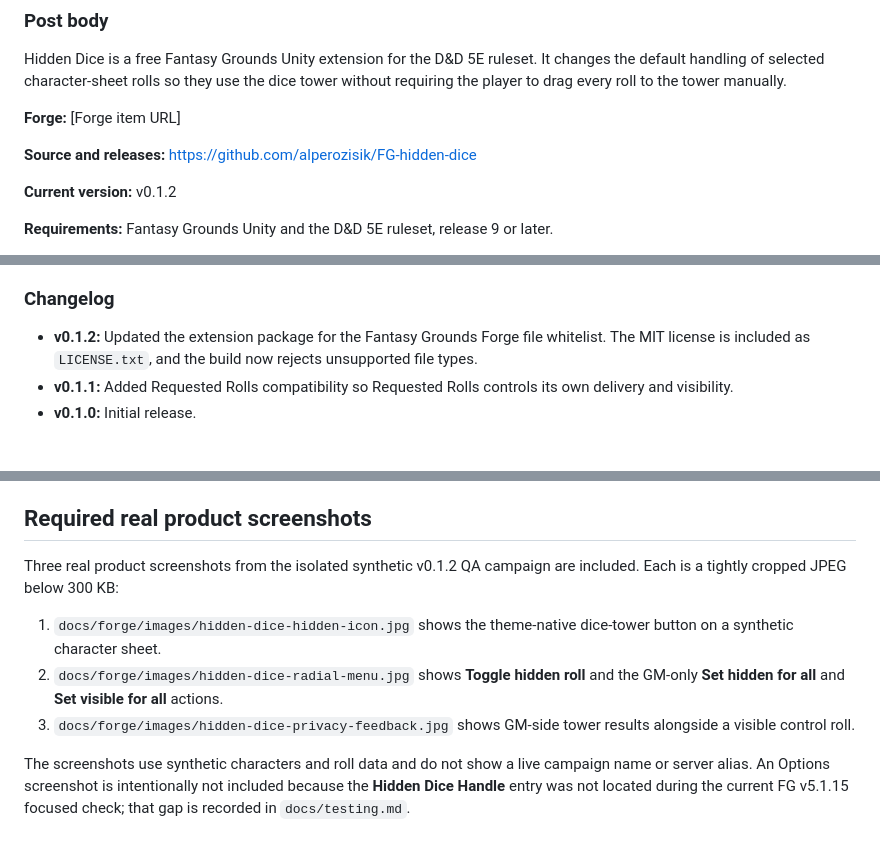
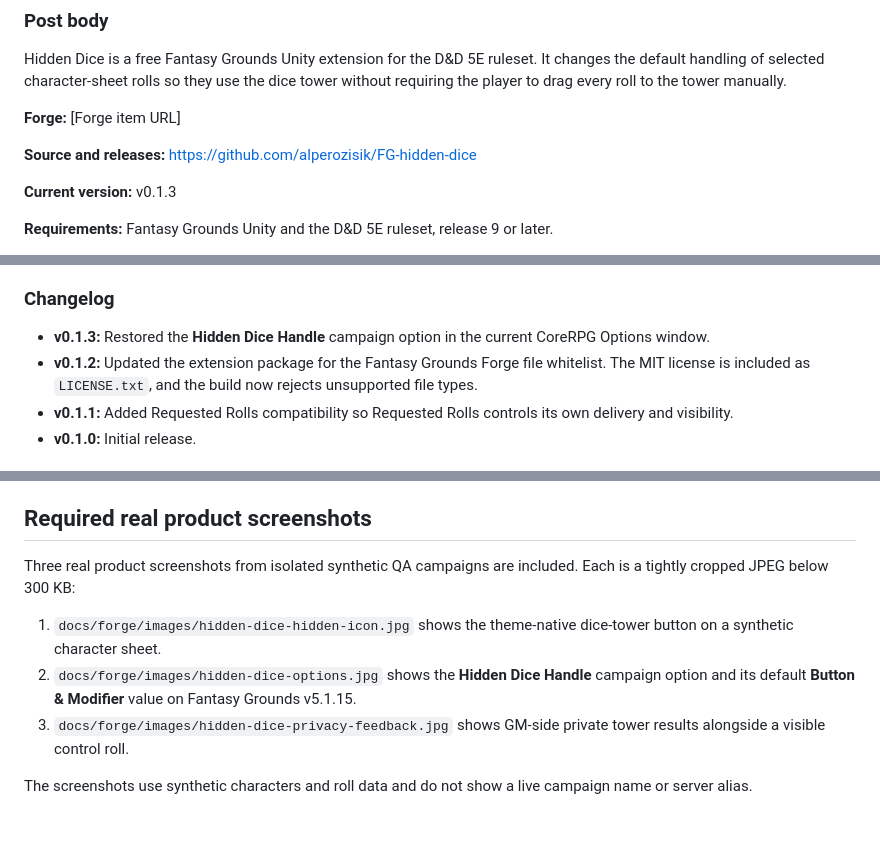
Before and after one commit to alperozisik/FG-hidden-dice, a Markdown page: docs/forge-publishing.md, 3 parts joined by grey strips. GitHub-like rendering.

```diff
--- a/docs/forge-publishing.md
+++ b/docs/forge-publishing.md
@@ -64,7 +64,7 @@ Hidden Dice is a free Fantasy Grounds Unity extension for the D&D 5E ruleset. It
 
 **Source and releases:** https://github.com/alperozisik/FG-hidden-dice
 
-**Current version:** v0.1.2
+**Current version:** v0.1.3
 
 **Requirements:** Fantasy Grounds Unity and the D&D 5E ruleset, release 9 or later.
 
@@ -87,6 +87,7 @@ When reporting a problem, please include:
 
 ### Changelog
 
+- **v0.1.3:** Restored the **Hidden Dice Handle** campaign option in the current CoreRPG Options window.
 - **v0.1.2:** Updated the extension package for the Fantasy Grounds Forge file whitelist. The MIT license is included as `LICENSE.txt`, and the build now rejects unsupported file types.
 - **v0.1.1:** Added Requested Rolls compatibility so Requested Rolls controls its own delivery and visibility.
 - **v0.1.0:** Initial release.
@@ -105,10 +106,10 @@ The product icon is a marketing asset only. Do not add it to the extension runti
 
 ## Required real product screenshots
 
-Three real product screenshots from the isolated synthetic v0.1.2 QA campaign are included. Each is a tightly cropped JPEG below 300 KB:
+Three real product screenshots from isolated synthetic QA campaigns are included. Each is a tightly cropped JPEG below 300 KB:
 
 1. `docs/forge/images/hidden-dice-hidden-icon.jpg` shows the theme-native dice-tower button on a synthetic character sheet.
-2. `docs/forge/images/hidden-dice-radial-menu.jpg` shows **Toggle hidden roll** and the GM-only **Set hidden for all** and **Set visible for all** actions.
-3. `docs/forge/images/hidden-dice-privacy-feedback.jpg` shows GM-side tower results alongside a visible control roll.
+2. `docs/forge/images/hidden-dice-options.jpg` shows the **Hidden Dice Handle** campaign option and its default **Button & Modifier** value on Fantasy Grounds v5.1.15.
+3. `docs/forge/images/hidden-dice-privacy-feedback.jpg` shows GM-side private tower results alongside a visible control roll.
 
-The screenshots use synthetic characters and roll data and do not show a live campaign name or server alias. An Options screenshot is intentionally not included because the **Hidden Dice Handle** entry was not located during the current FG v5.1.15 focused check; that gap is recorded in `docs/testing.md`.
+The screenshots use synthetic characters and roll data and do not show a live campaign name or server alias.
```
Also changed, not shown: README.md (+2 -2 lines), docs/testing.md (+15 -0 lines), docs/forge/images/hidden-dice-options.jpg (added), docs/forge/images/hidden-dice-radial-menu.jpg (deleted), 2 other files.
